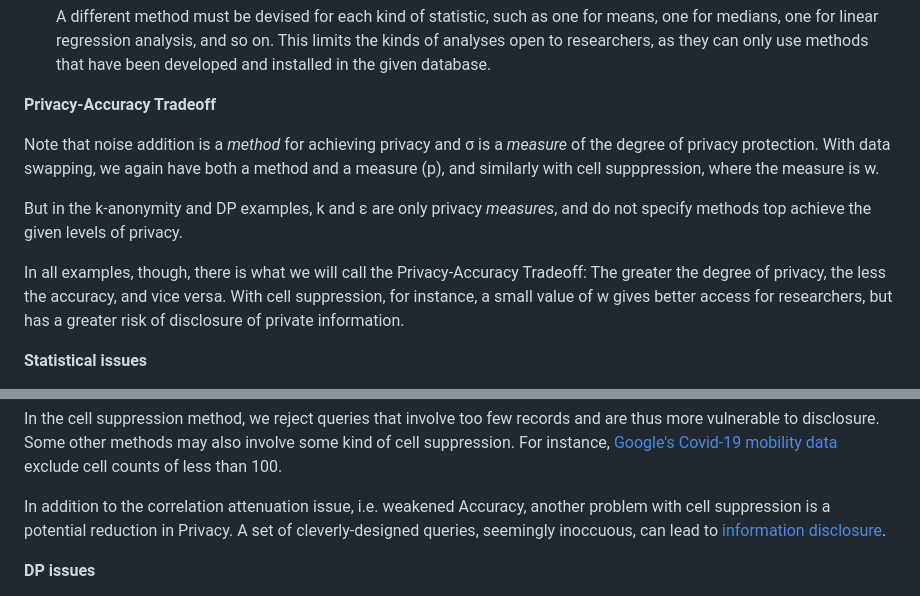
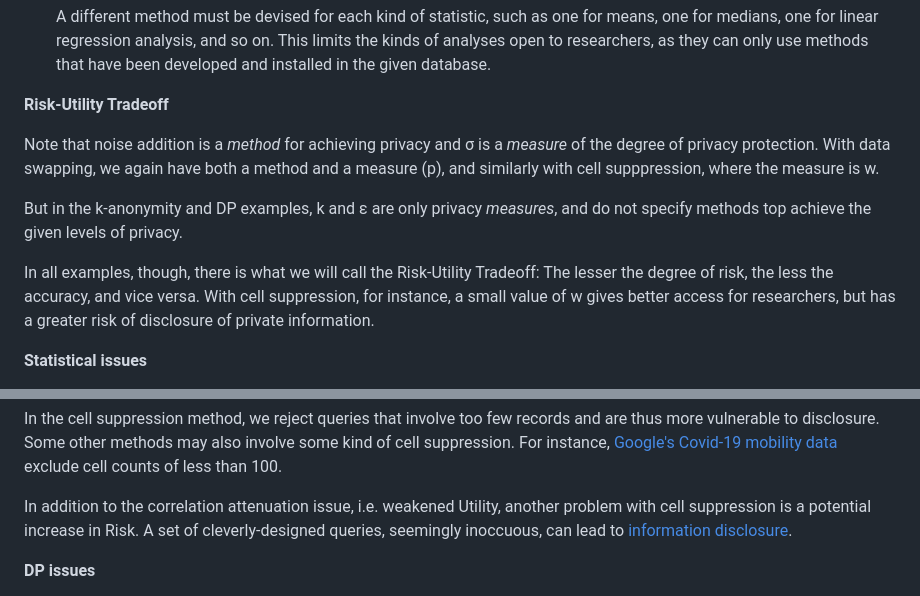
Before and after one commit to matloff/fastStat, a Markdown page: README.md, 2 parts joined by grey strips. Drawn GitHub-style.

Commit message:
better terminology

```diff
--- a/README.md
+++ b/README.md
@@ -1430,7 +1430,7 @@ of some of the issues.  Here are a few common approaches:
   they can only use methods that have been developed and installed in
   the given database.
 
-**Privacy-Accuracy Tradeoff**
+**Risk-Utility Tradeoff**
 
 Note that noise addition is a *method* for achieving privacy and &sigma;
 is a *measure* of the degree of privacy protection.  With data swapping,
@@ -1441,8 +1441,8 @@ But in the k-anonymity and DP examples, k and &epsilon; are only privacy
 *measures*, and do not specify methods top achieve the given levels of
 privacy.
 
-In all examples, though, there is what we will call the Privacy-Accuracy
-Tradeoff:  The greater the degree of privacy, the less the accuracy,
+In all examples, though, there is what we will call the Risk-Utility
+Tradeoff:  The lesser the degree of risk, the less the accuracy,
 and vice versa.  With cell suppression, for instance, a small value of w
 gives better access for researchers, but has a greater risk of
 disclosure of private information.
@@ -1487,8 +1487,8 @@ may also involve some kind of cell suppression.  For instance,
 exclude cell counts of less than 100.
 
 In addition to the correlation attenuation issue, i.e. weakened
-Accuracy, another problem with cell suppression is a potential reduction
-in Privacy.  A set of cleverly-designed queries, seemingly inoccuous,
+Utility, another problem with cell suppression is a potential increase
+in Risk.  A set of cleverly-designed queries, seemingly inoccuous,
 can lead to [information disclosure](https://www.fcsm.gov/assets/files/docs/2009FCSM_Cox_III-A.pdf).
 
 **DP issues**
```
